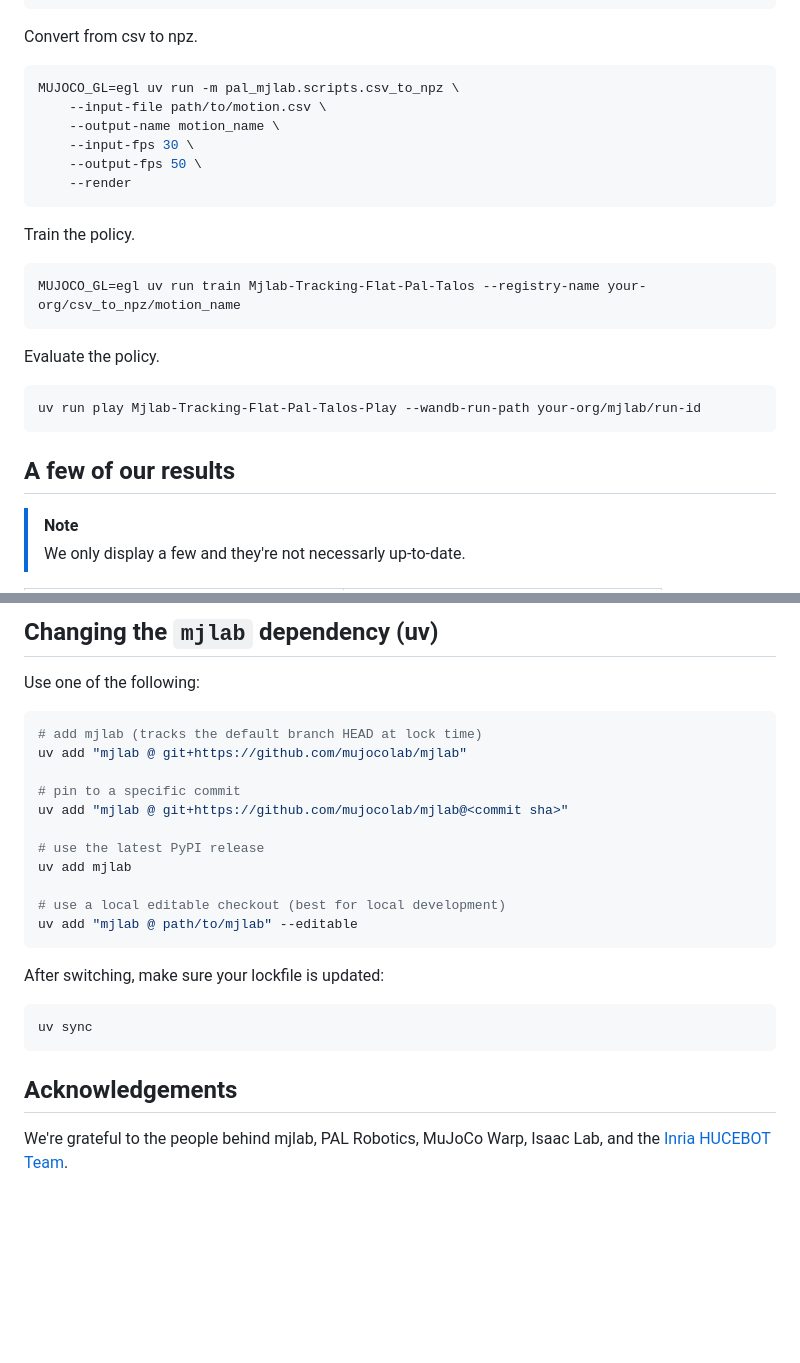
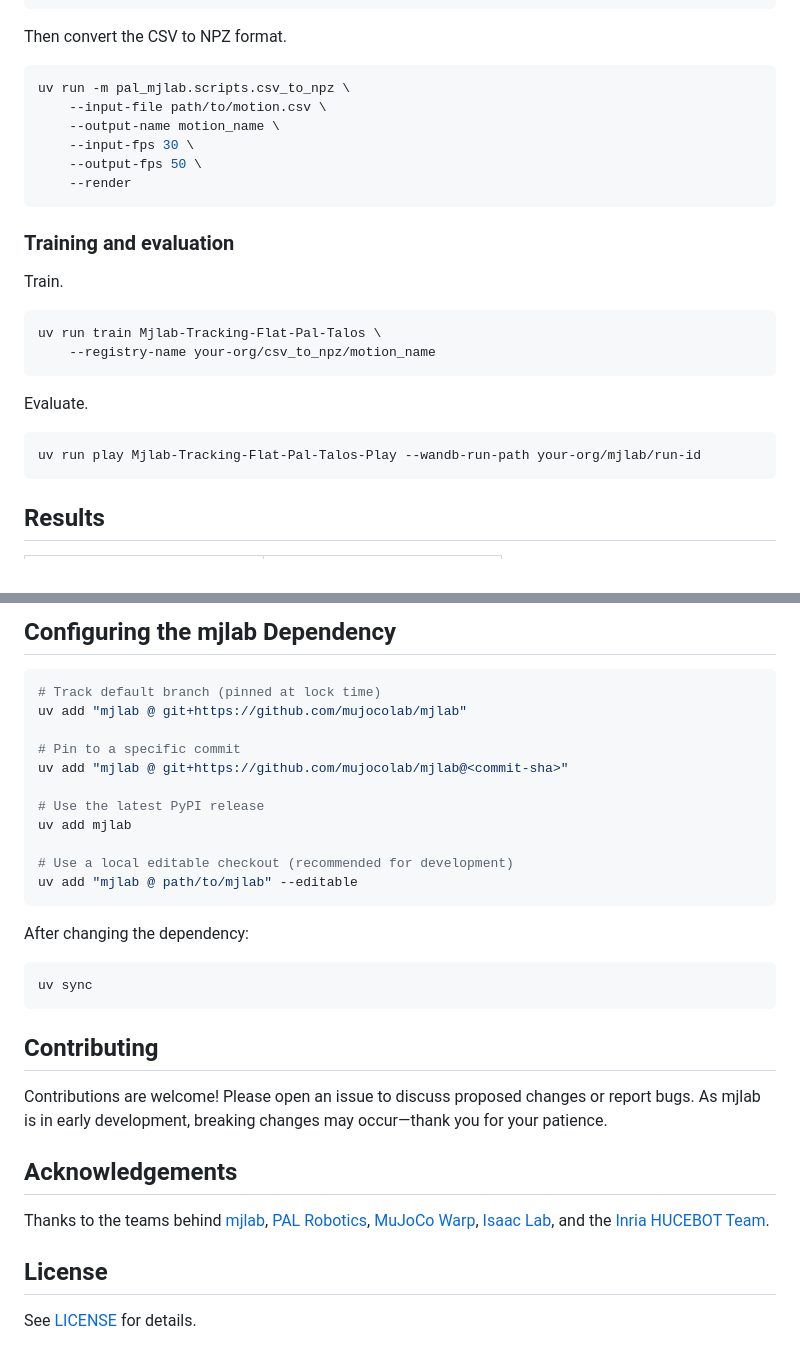
Before and after one commit to pal-robotics/pal_mjlab, a Markdown page: README.md, 2 parts joined by grey strips. Rendered like a GitHub page; blank space fills up the shorter version.

````diff
--- a/README.md
+++ b/README.md
@@ -65,10 +81,10 @@ python scripts/bvh_to_robot.py --bvh_file path/to/motion.bvh --save_path path/to
 python scripts/batch_gmr_pkl_to_csv.py --folder path/to/folder
 ```
 
-Convert from csv to npz.
+Then convert the CSV to NPZ format.
 
 ```bash
-MUJOCO_GL=egl uv run -m pal_mjlab.scripts.csv_to_npz \
+uv run -m pal_mjlab.scripts.csv_to_npz \
     --input-file path/to/motion.csv \
     --output-name motion_name \
     --input-fps 30 \
@@ -76,22 +92,22 @@ MUJOCO_GL=egl uv run -m pal_mjlab.scripts.csv_to_npz \
     --render
 ```
 
-Train the policy.
+### Training and evaluation
+
+Train.
 
 ```bash
-MUJOCO_GL=egl uv run train Mjlab-Tracking-Flat-Pal-Talos --registry-name your-org/csv_to_npz/motion_name
+uv run train Mjlab-Tracking-Flat-Pal-Talos \
+    --registry-name your-org/csv_to_npz/motion_name
 ```
 
-Evaluate the policy.
+Evaluate.
 
 ```bash
 uv run play Mjlab-Tracking-Flat-Pal-Talos-Play --wandb-run-path your-org/mjlab/run-id
 ```
 
-## A few of our results
-
-> [!NOTE]
-> We only display a few and they're not necessarly up-to-date.
+## Results
 
 <table>
   <tr>
@@ -118,32 +129,36 @@ uv run play Mjlab-Tracking-Flat-Pal-Talos-Play --wandb-run-path your-org/mjlab/r
   </tr>
 </table>
 
-
-## Changing the `mjlab` dependency (uv)
-
-Use one of the following:
+## Configuring the mjlab Dependency
 
 ```bash
-# add mjlab (tracks the default branch HEAD at lock time)
+# Track default branch (pinned at lock time)
 uv add "mjlab @ git+https://github.com/mujocolab/mjlab"
 
-# pin to a specific commit
-uv add "mjlab @ git+https://github.com/mujocolab/mjlab@<commit sha>"
+# Pin to a specific commit
+uv add "mjlab @ git+https://github.com/mujocolab/mjlab@<commit-sha>"
 
-# use the latest PyPI release
+# Use the latest PyPI release
 uv add mjlab
 
-# use a local editable checkout (best for local development)
+# Use a local editable checkout (recommended for development)
 uv add "mjlab @ path/to/mjlab" --editable
 ```
 
-After switching, make sure your lockfile is updated:
+After changing the dependency:
 
 ```bash
 uv sync
 ```
 
+## Contributing
+
+Contributions are welcome! Please open an issue to discuss proposed changes or report bugs. As mjlab is in early development, breaking changes may occur—thank you for your patience.
 
 ## Acknowledgements
 
-We're grateful to the people behind mjlab, PAL Robotics, MuJoCo Warp, Isaac Lab, and the [Inria HUCEBOT Team](https://team.inria.fr/hucebot/).
+Thanks to the teams behind [mjlab](https://github.com/mujocolab/mjlab), [PAL Robotics](https://pal-robotics.com/), [MuJoCo Warp](https://mujoco.readthedocs.io/en/latest/mjwarp/index.html), [Isaac Lab](https://isaac-sim.github.io/IsaacLab/main/index.html), and the [Inria HUCEBOT Team](https://team.inria.fr/hucebot/).
+
+## License
+
+See [LICENSE](LICENSE) for details.
````
Also changed, not shown: other parts of README.md (+46 -35 lines), static/pal_mjlab_viser.png (added).
